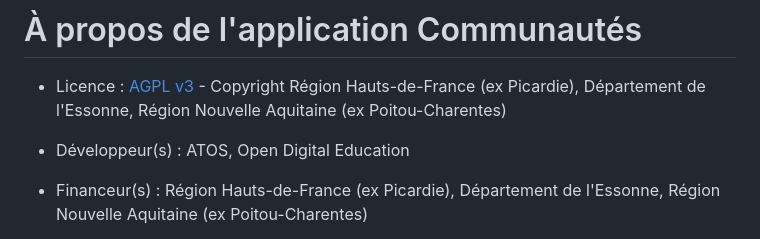
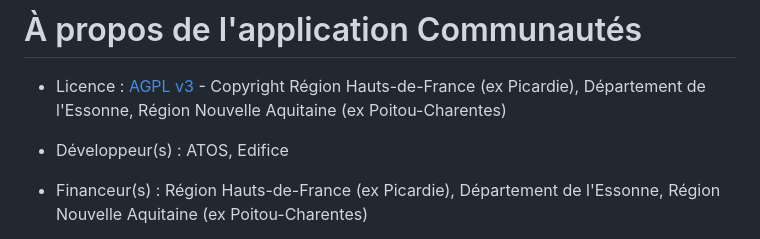
Before and after one commit to OPEN-ENT-NG/community, a Markdown page: README.md, the part around the change. GitHub-like rendering.

Commit message:
chore: update Readme file

```diff
--- a/README.md
+++ b/README.md
@@ -1,7 +1,7 @@
 # À propos de l'application Communautés
 
 * Licence : [AGPL v3](http://www.gnu.org/licenses/agpl.txt) - Copyright Région Hauts-de-France (ex Picardie), Département de l'Essonne, Région Nouvelle Aquitaine (ex Poitou-Charentes)
-* Développeur(s) : ATOS, Open Digital Education
+* Développeur(s) : ATOS, Edifice
 * Financeur(s) : Région Hauts-de-France (ex Picardie), Département de l'Essonne, Région Nouvelle Aquitaine (ex Poitou-Charentes)
 
 * Description : Application qui permet d'organiser l'ENT en espaces de travail collaboratifs appelés "Communautés". Ces espaces de travail sont paramétrables par l'utilisateur (membres, droits, services disponibles).
```
